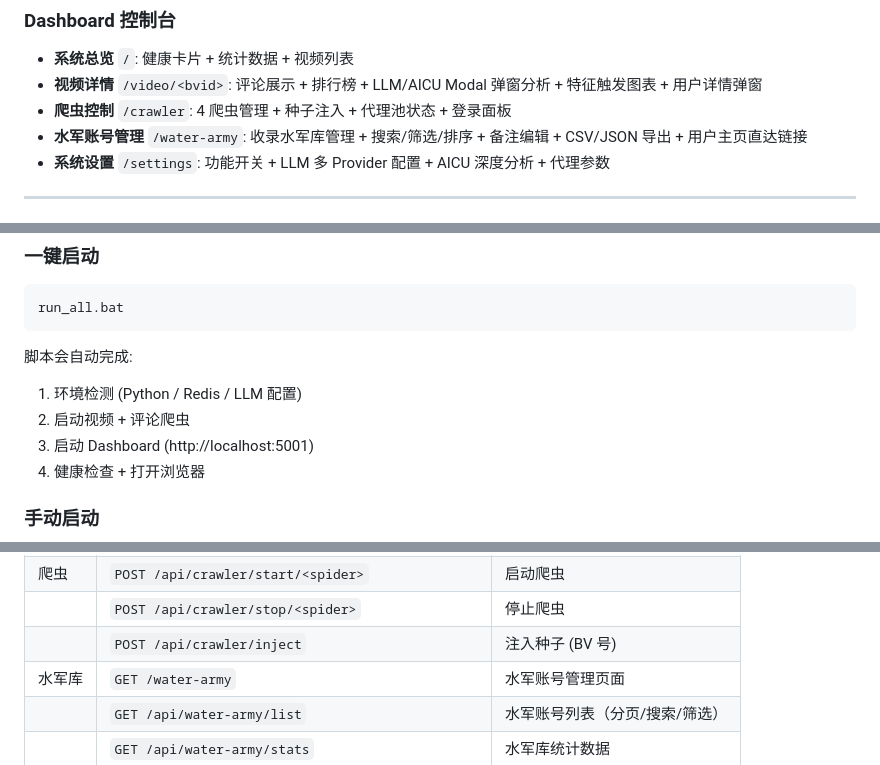
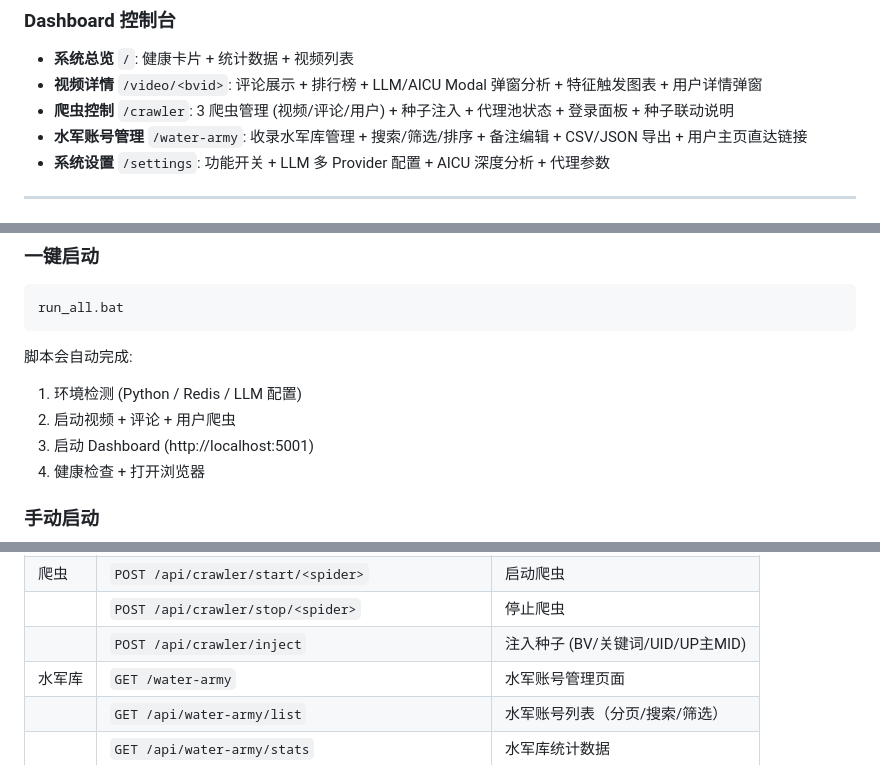
Before and after one commit to MXYLR/bilibili-sentinel, a Markdown page: README.md, 3 parts joined by grey strips. Rendered like a GitHub page.

```diff
--- a/README.md
+++ b/README.md
@@ -59,7 +61,7 @@ B站水军评论智能检测与可视化分析系统。基于 Scrapy-Redis 分
 ### Dashboard 控制台
 - **系统总览** `/`: 健康卡片 + 统计数据 + 视频列表
 - **视频详情** `/video/<bvid>`: 评论展示 + 排行榜 + LLM/AICU Modal 弹窗分析 + 特征触发图表 + 用户详情弹窗
-- **爬虫控制** `/crawler`: 4 爬虫管理 + 种子注入 + 代理池状态 + 登录面板
+- **爬虫控制** `/crawler`: 3 爬虫管理 (视频/评论/用户) + 种子注入 + 代理池状态 + 登录面板 + 种子联动说明
 - **水军账号管理** `/water-army`: 收录水军库管理 + 搜索/筛选/排序 + 备注编辑 + CSV/JSON 导出 + 用户主页直达链接
 - **系统设置** `/settings`: 功能开关 + LLM 多 Provider 配置 + AICU 深度分析 + 代理参数
 
@@ -124,7 +126,7 @@ run_all.bat
 
 脚本会自动完成:
 1. 环境检测 (Python / Redis / LLM 配置)
-2. 启动视频 + 评论爬虫
+2. 启动视频 + 评论 + 用户爬虫
 3. 启动 Dashboard (http://localhost:5001)
 4. 健康检查 + 打开浏览器
 
@@ -258,7 +260,7 @@ bilibili-sentinel/
 | | `POST /api/video/<bvid>/deep-analyze` | 批量深度分析（支持阈值参数） |
 | 爬虫 | `POST /api/crawler/start/<spider>` | 启动爬虫 |
 | | `POST /api/crawler/stop/<spider>` | 停止爬虫 |
-| | `POST /api/crawler/inject` | 注入种子 (BV 号) |
+| | `POST /api/crawler/inject` | 注入种子 (BV/关键词/UID/UP主MID) |
 | 水军库 | `GET /water-army` | 水军账号管理页面 |
 | | `GET /api/water-army/list` | 水军账号列表（分页/搜索/筛选） |
 | | `GET /api/water-army/stats` | 水军库统计数据 |
```
Also changed, not shown: other parts of README.md (+14 -12 lines).
